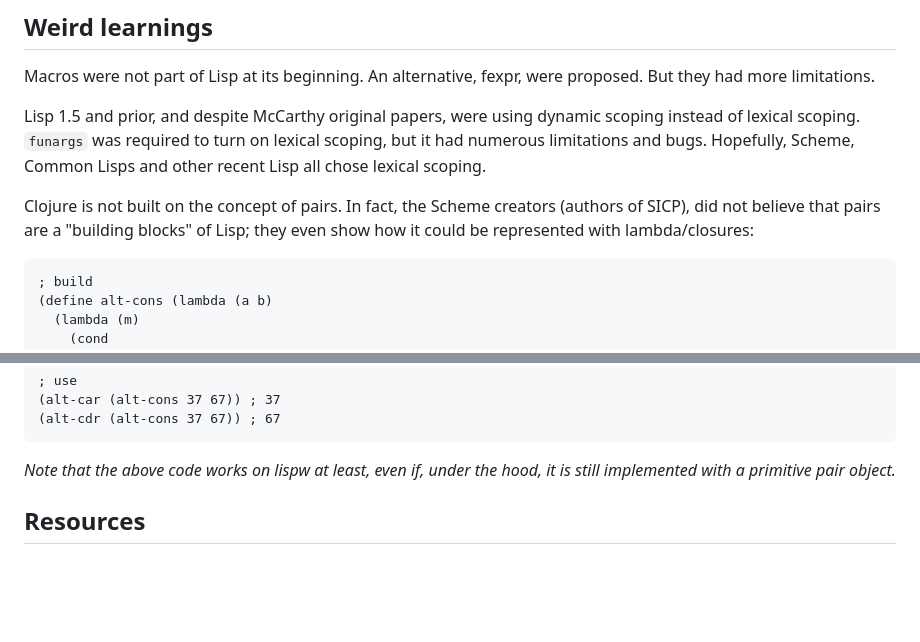
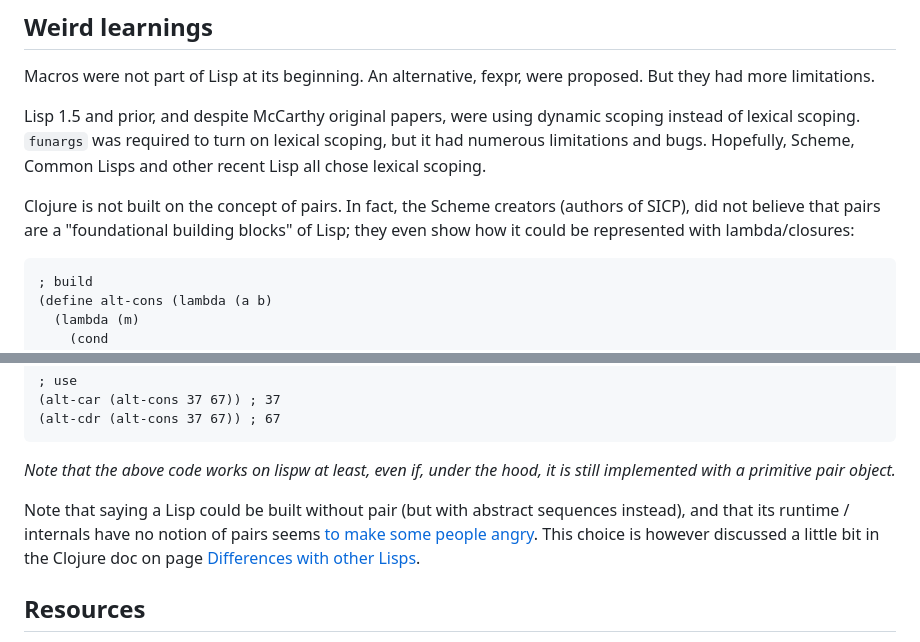
Before and after one commit to superboum/code-bazaar, a Markdown page: lang/lispw/README.md, 2 parts joined by grey strips. Rendered like a GitHub page; blank space fills up the shorter version.

Commit message:
some more notes on cons/car/cdr

````diff
--- a/lang/lispw/README.md
+++ b/lang/lispw/README.md
@@ -172,7 +172,7 @@ numerous limitations and bugs. Hopefully, Scheme, Common Lisps and other recent
 chose lexical scoping.
 
 Clojure is not built on the concept of pairs. In fact, the Scheme creators (authors of SICP),
-did not believe that pairs are a "building blocks" of Lisp; they even show how it could be represented with lambda/closures:
+did not believe that pairs are a "foundational building blocks" of Lisp; they even show how it could be represented with lambda/closures:
 
 ```lisp
 ; build
@@ -192,6 +192,8 @@ did not believe that pairs are a "building blocks" of Lisp; they even show how i
 ```
 
 *Note that the above code works on lispw at least, even if, under the hood, it is still implemented with a primitive pair object.*
+
+Note that saying a Lisp could be built without pair (but with abstract sequences instead), and that its runtime / internals have no notion of pairs seems [to make some people angry](https://news.ycombinator.com/item?id=19123830). This choice is however discussed a little bit in the Clojure doc on page [Differences with other Lisps](https://clojure.org/reference/lisps).
 
 ## Resources
 
````
